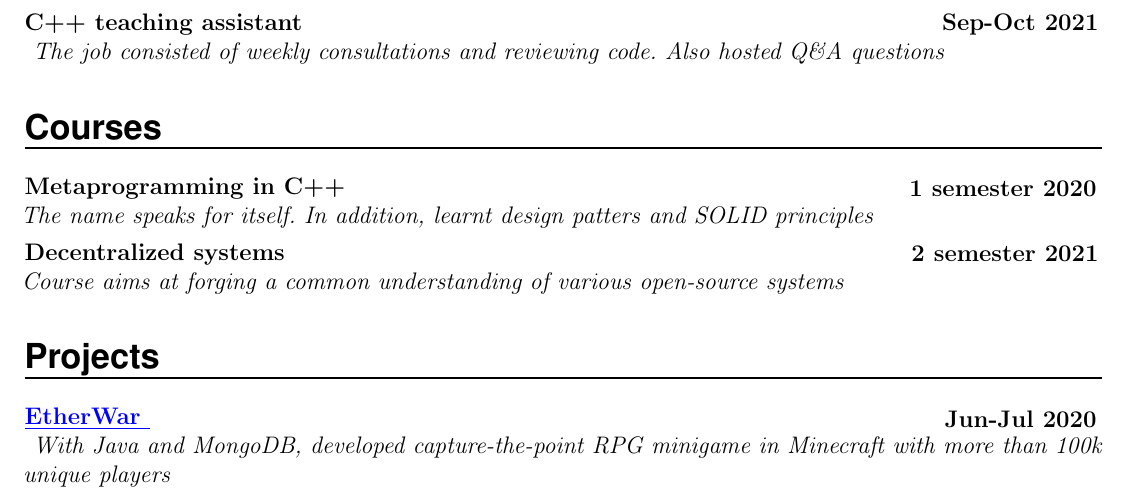
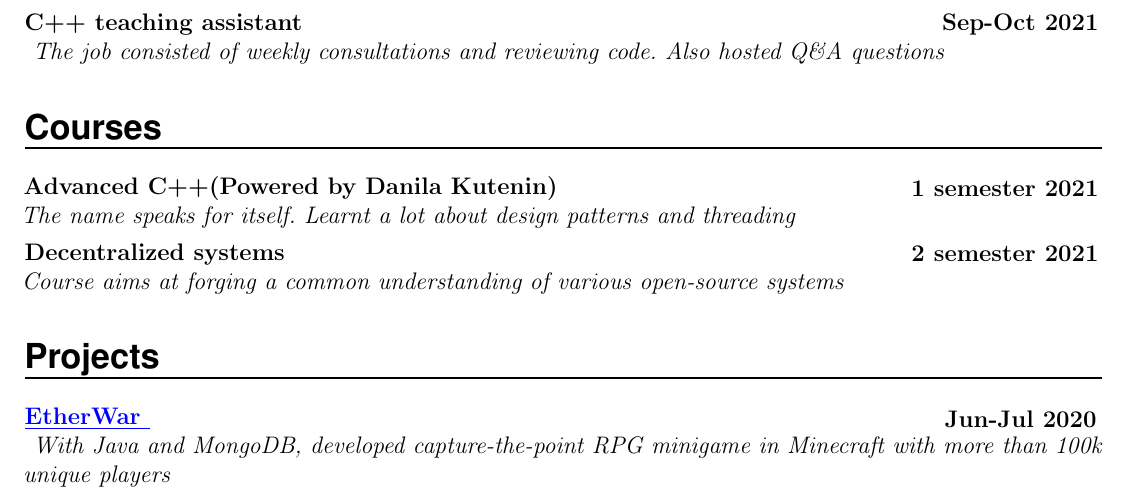
Before and after one commit to nomapunk/cv, a LaTeX CV (cv/resume.tex): part of the page, cut so that both start at the same text. Compiled offline with pdfLaTeX.

Commit message:
Changed metaprogramming to Advanced C++

```diff
--- a/cv/resume.tex
+++ b/cv/resume.tex
@@ -150,10 +150,10 @@ Refactored and extended functionality of Web-Framework used in Geo services.
 Worked with distributed storage system based on libtorrent.
 Improved security of internal rate-limiting system \vspace{5px}}
 
-\EducationEntry{C++ teaching assistant}{\textbf{Sep-Oct 2021}}{ The job consisted of weekly consultations and reviewing code. Also hosted Q\&A questions }
+\EducationEntry{C++ teaching assistant}{\textbf{Sep-Oct 2021}}{ The job consisted of weekly consultations and reviewing code. Also hosted Q\&A questions}
 
 \NewPart{Courses}
-\EducationEntry{Metaprogramming in C++}{\textbf{1 semester 2020}}{The name speaks for itself. In addition, learnt design patters and SOLID principles \vspace{4px}}
+\EducationEntry{Advanced C++(Powered by Danila Kutenin)}{\textbf{1 semester 2021}}{The name speaks for itself. Learnt a lot about design patterns and threading\vspace{4px}}
 
 \EducationEntry{Decentralized systems}{\textbf{2 semester 2021}}{Course aims at forging a common understanding of various open-source systems}
 
```
Also changed, not shown: cv/resume.tex (4 more changed lines).
